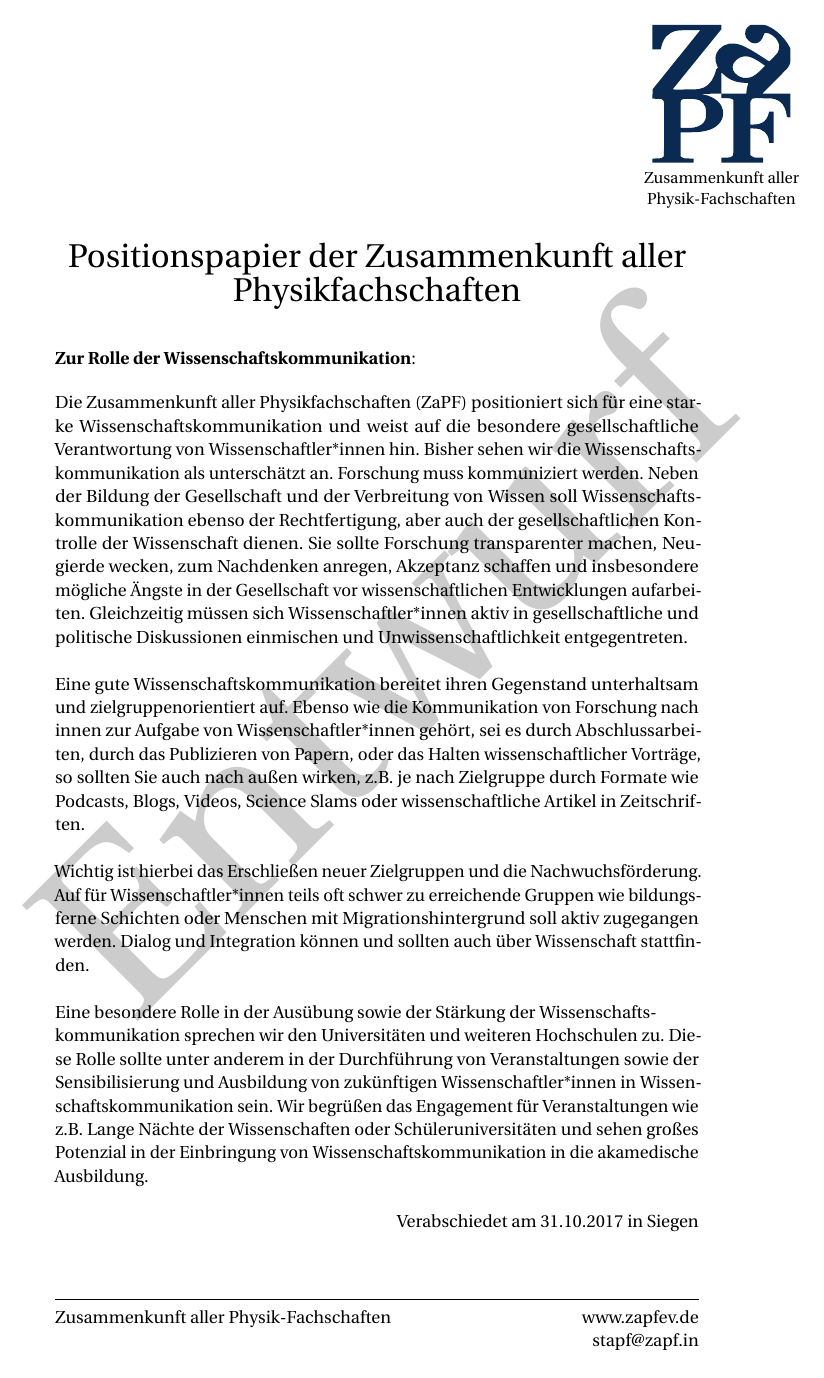
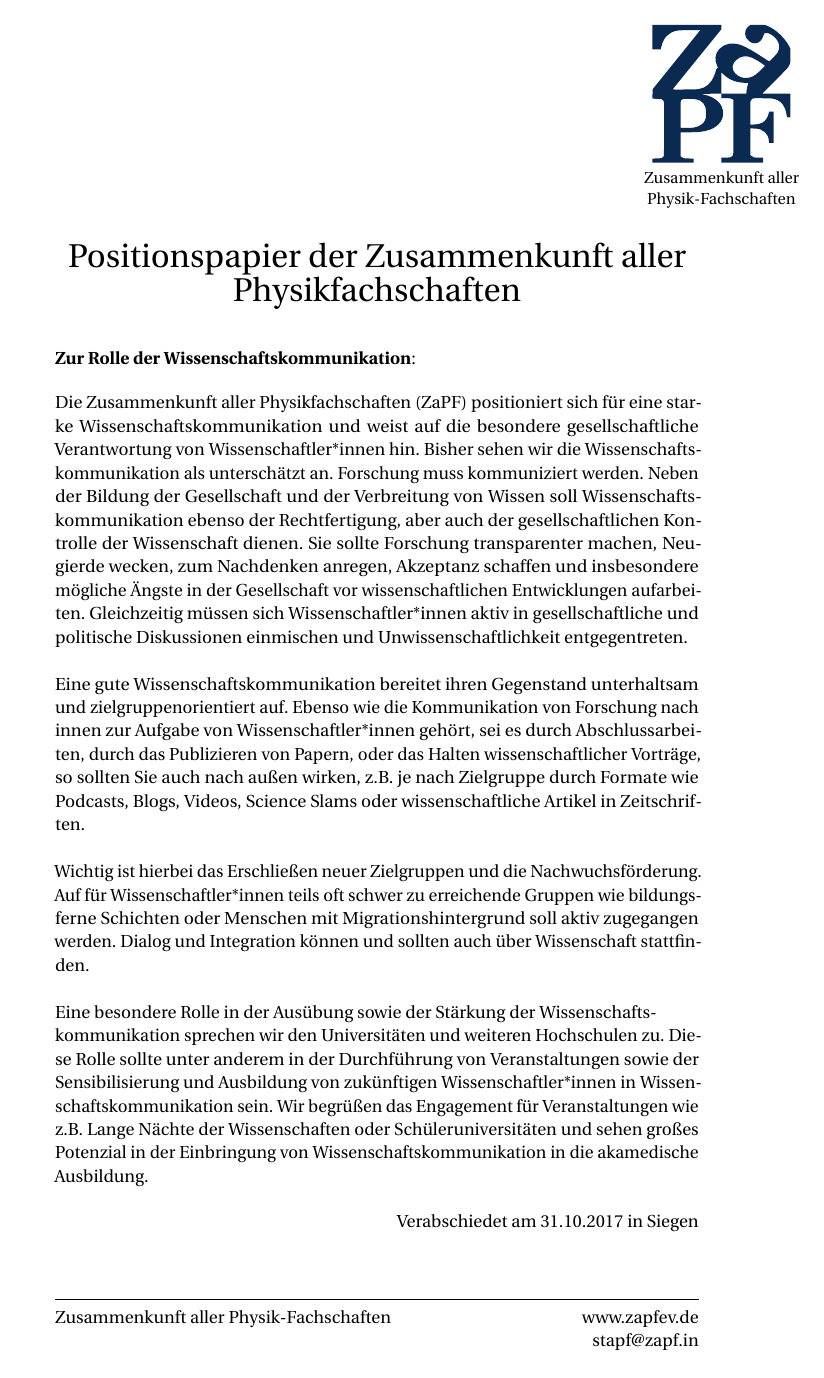
Before and after one commit to scattenlaeufer/ZaPF_Resos, a LaTeX document (wise17/RolleWissKomm/Rolle_WissKomm.tex): the whole page. Compiled offline with pdfLaTeX.

Commit message:
Update Rolle_WissKomm.tex
"Entwurf"-Wasserzeichen entfernen

```diff
--- a/wise17/RolleWissKomm/Rolle_WissKomm.tex
+++ b/wise17/RolleWissKomm/Rolle_WissKomm.tex
@@ -32,8 +32,8 @@
     citecolor=black} % Farbe der Literaturverzeichnis-Links
 
 \usepackage{mdwlist}     % Ã„nderung der ZeilenabstÃ¤nde bei itemize und enumerate
-\usepackage{draftwatermark} % Wasserzeichen ``Entwurf''
-\SetWatermarkText{Entwurf}
+%\usepackage{draftwatermark} % Wasserzeichen ``Entwurf''
+%\SetWatermarkText{Entwurf}
 
 \usepackage{blindtext}
 \parindent 0pt                 % AbsatzeinrÃ¼cken verhindern
```
